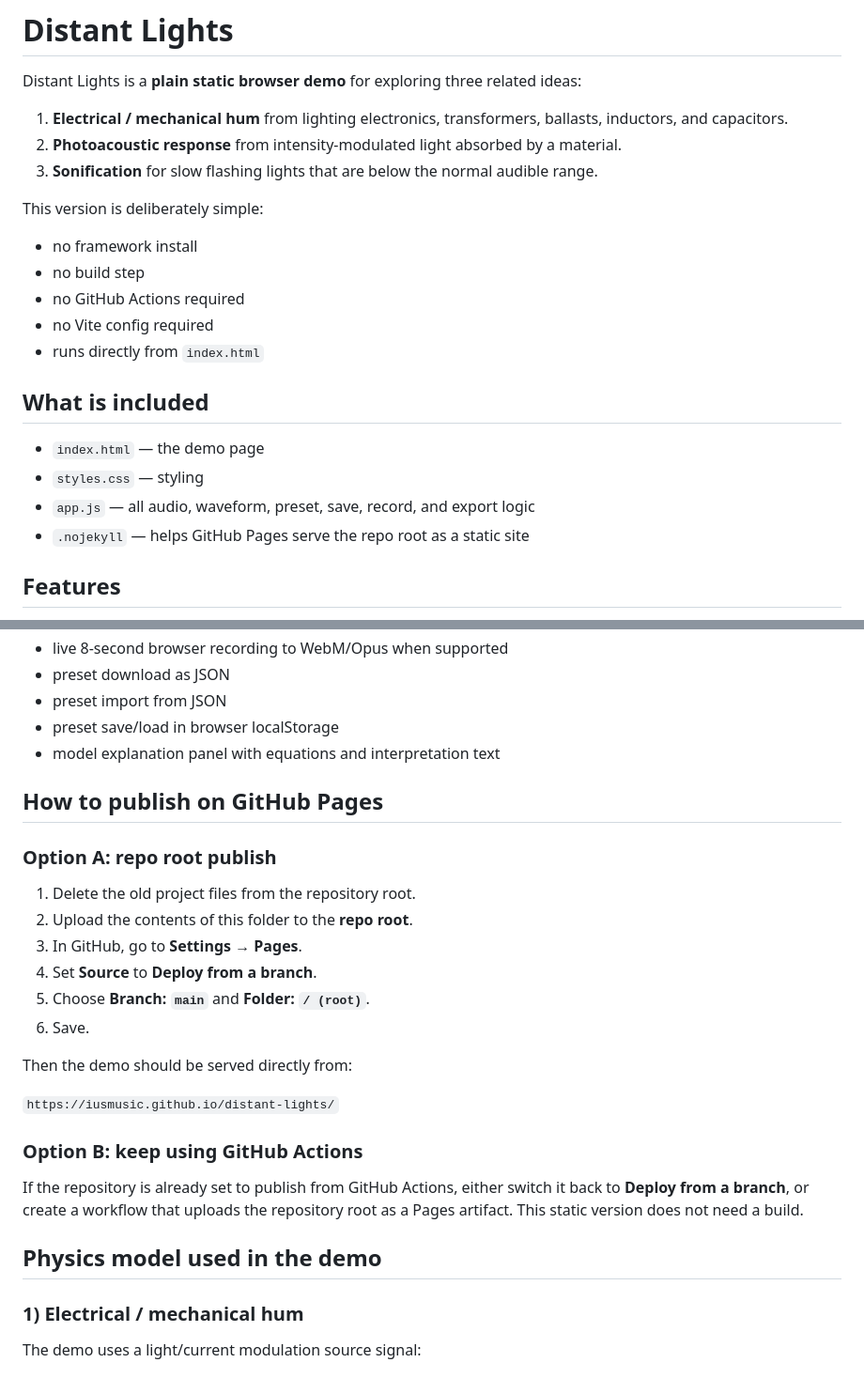
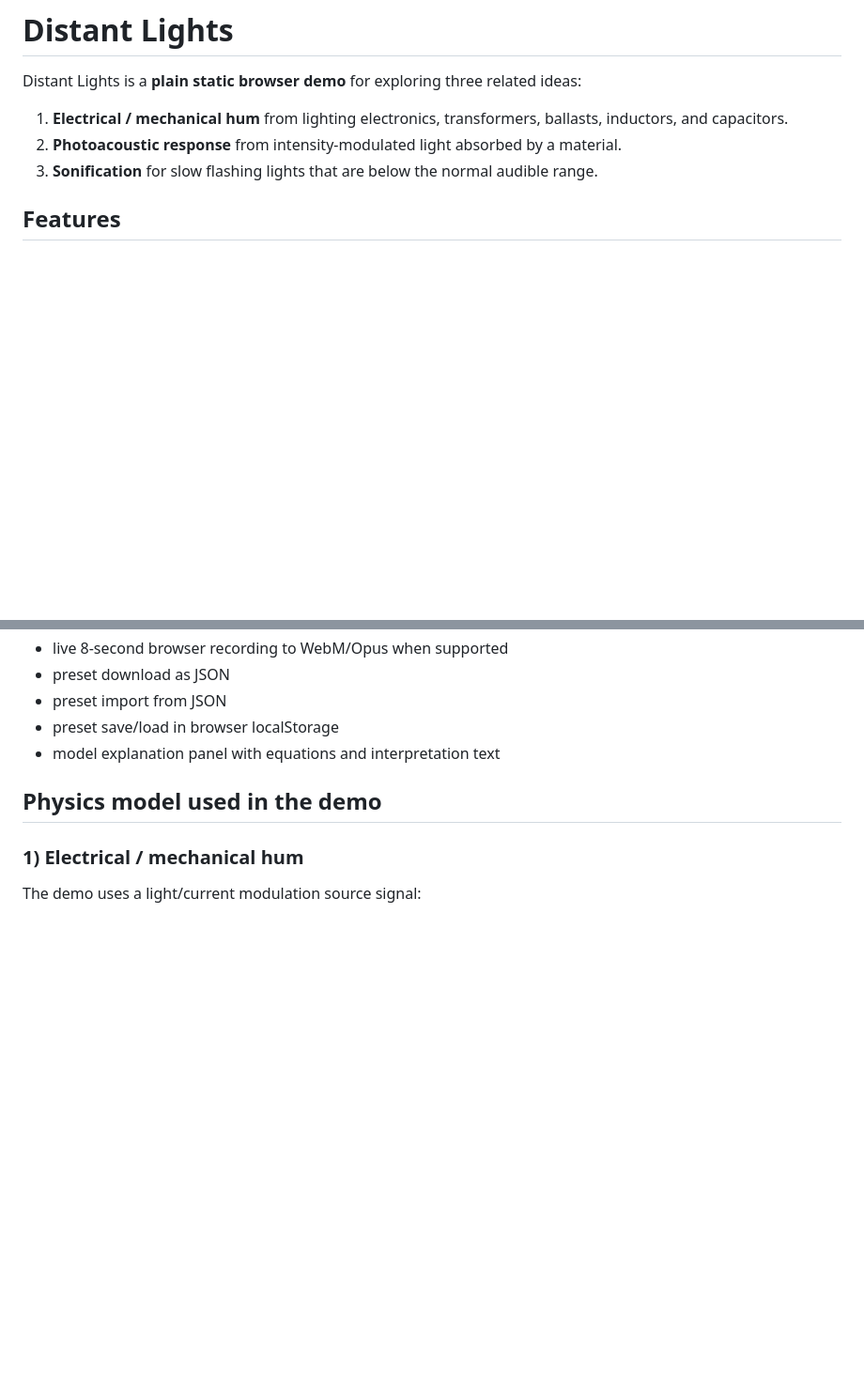
Before and after one commit to IUSmusic/distant-lights, a Markdown page: README.md, 2 parts joined by grey strips. Shown at 94% size. GitHub-like rendering; blank space fills up the shorter version.

```diff
--- a/README.md
+++ b/README.md
@@ -5,20 +5,6 @@ Distant Lights is a **plain static browser demo** for exploring three related id
 1. **Electrical / mechanical hum** from lighting electronics, transformers, ballasts, inductors, and capacitors.
 2. **Photoacoustic response** from intensity-modulated light absorbed by a material.
 3. **Sonification** for slow flashing lights that are below the normal audible range.
-
-This version is deliberately simple:
-- no framework install
-- no build step
-- no GitHub Actions required
-- no Vite config required
-- runs directly from `index.html`
-
-## What is included
-
-- `index.html` — the demo page
-- `styles.css` — styling
-- `app.js` — all audio, waveform, preset, save, record, and export logic
-- `.nojekyll` — helps GitHub Pages serve the repo root as a static site
 
 ## Features
 
@@ -32,25 +18,6 @@ This version is deliberately simple:
 - preset import from JSON
 - preset save/load in browser localStorage
 - model explanation panel with equations and interpretation text
-
-## How to publish on GitHub Pages
-
-### Option A: repo root publish
-
-1. Delete the old project files from the repository root.
-2. Upload the contents of this folder to the **repo root**.
-3. In GitHub, go to **Settings → Pages**.
-4. Set **Source** to **Deploy from a branch**.
-5. Choose **Branch: `main`** and **Folder: `/ (root)`**.
-6. Save.
-
-Then the demo should be served directly from:
-
-`https://iusmusic.github.io/distant-lights/`
-
-### Option B: keep using GitHub Actions
-
-If the repository is already set to publish from GitHub Actions, either switch it back to **Deploy from a branch**, or create a workflow that uploads the repository root as a Pages artifact. This static version does not need a build.
 
 ## Physics model used in the demo
 
```
